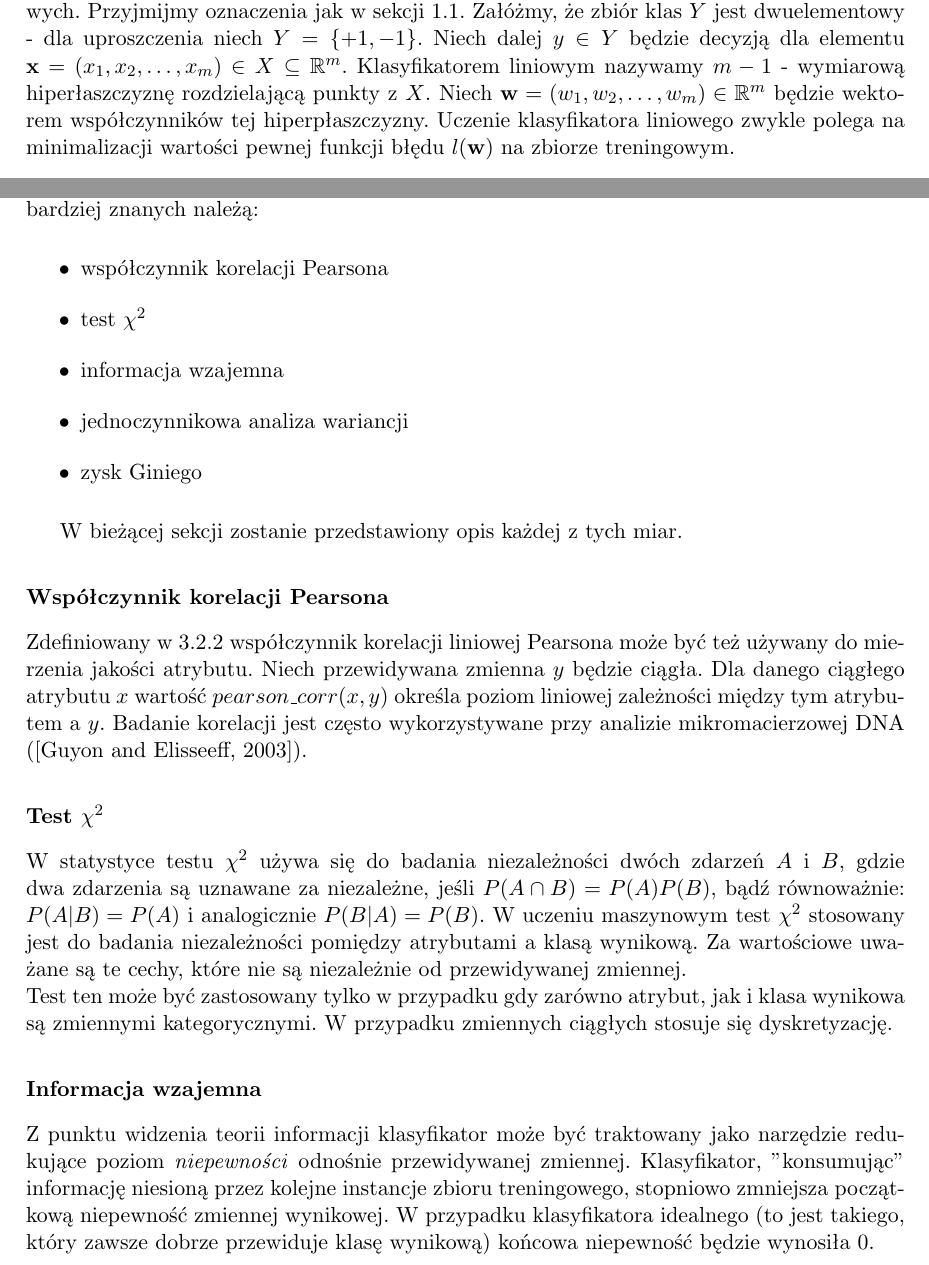
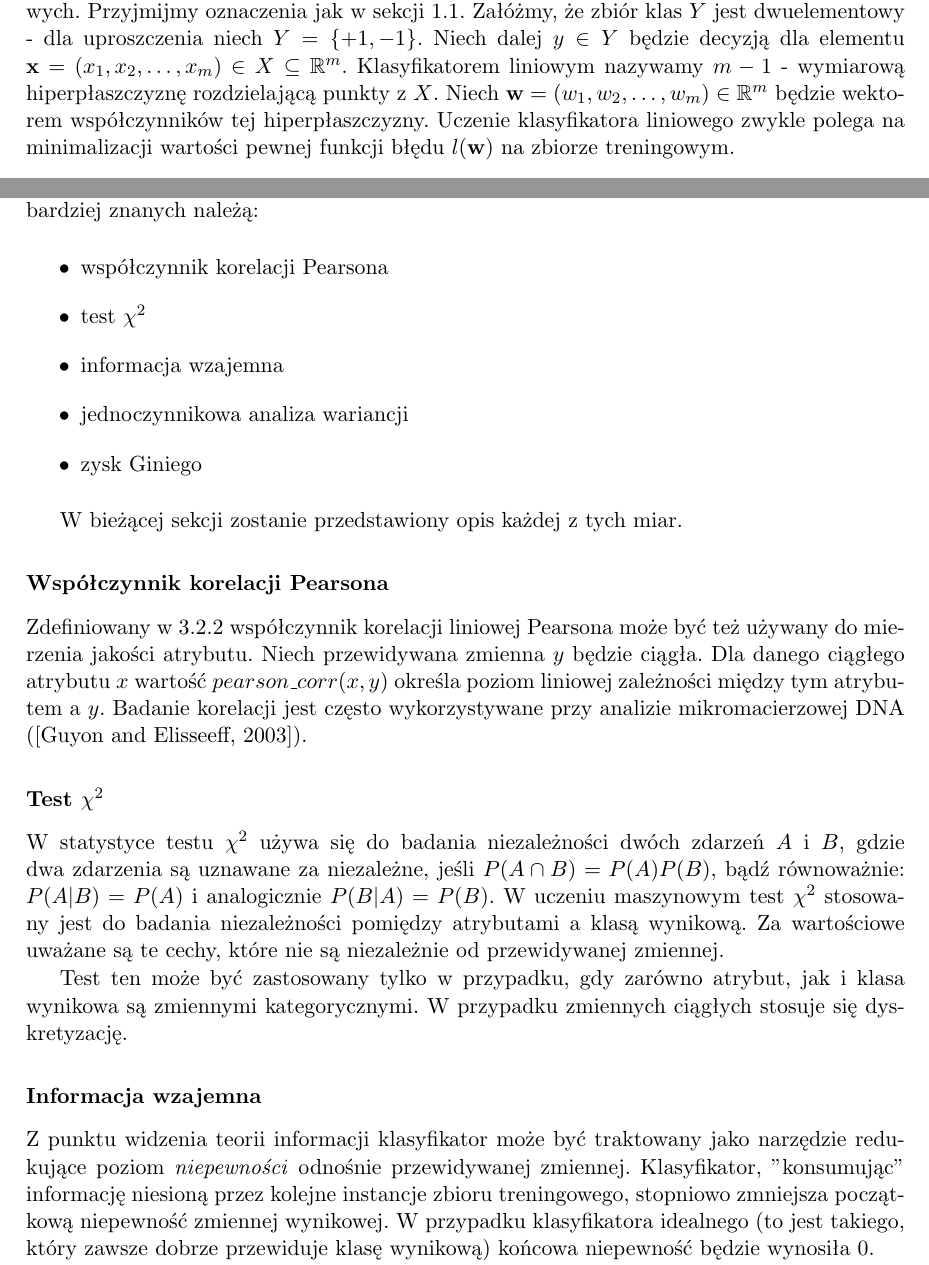
Before and after one commit to GSzpak/concept-drift, a LaTeX thesis (thesis/pracamgr.tex): two parts of pages 17 and 33 of 61, joined at a grey line, cut so that both start at the same text. Compiled offline with pdfLaTeX; the source files are stored in an older character set and shown here as Unicode.

Commit message:
Further minor fixes

```diff
--- a/thesis/pracamgr.tex
+++ b/thesis/pracamgr.tex
@@ -290,7 +290,7 @@
 
 \subsection{Klasyfikator liniowy} \label{ss:linear}
 
-Regresja logistyczna i maszyna wektorów wspierających należą do grupy klasyfikatorów liniowych. Przyjmijmy oznaczenia jak w sekcji \ref{s:superv}. Załóżmy, że zbiór klas $Y$ jest dwuelementowy - dla uproszczenia niech $Y = \{+1, -1 \}$. Niech dalej $y \in Y$ będzie decyzją dla elementu $\textbf{x} = (x_1, x_2, \dots, x_m) \in X \subseteq \mathbb{R}^m$. Klasyfikatorem liniowym nazywamy $m - 1$ - wymiarową hiperłaszczyznę rozdzielającą punkty z $X$. Niech $\textbf{w} = (w_1, w_2, \dots, w_m) \in \mathbb{R}^m$ będzie wektorem współczynników tej hiperpłaszczyzny. Uczenie klasyfikatora liniowego zwykle polega na minimalizacji wartości pewnej funkcji błędu $l(\textbf{w})$ na zbiorze treningowym.
+Regresja logistyczna i maszyna wektorów wspierających należą do grupy klasyfikatorów liniowych. Przyjmijmy oznaczenia jak w sekcji \ref{s:superv}. Załóżmy, że zbiór klas $Y$ jest dwuelementowy - dla uproszczenia niech $Y = \{+1, -1 \}$. Niech dalej $y \in Y$ będzie decyzją dla elementu $\textbf{x} = (x_1, x_2, \dots, x_m) \in X \subseteq \mathbb{R}^m$. Klasyfikatorem liniowym nazywamy $m - 1$ - wymiarową hiperpłaszczyznę rozdzielającą punkty z $X$. Niech $\textbf{w} = (w_1, w_2, \dots, w_m) \in \mathbb{R}^m$ będzie wektorem współczynników tej hiperpłaszczyzny. Uczenie klasyfikatora liniowego zwykle polega na minimalizacji wartości pewnej funkcji błędu $l(\textbf{w})$ na zbiorze treningowym.
 
 \subsubsection{Klasyfikacja oparta na regresji logistycznej (\textit{logit})}
 
@@ -808,8 +809,9 @@
 
 \subsubsection{Test $\chi^2$}
 
-W statystyce testu $\chi^2$ używa się do badania niezależności dwóch zdarzeń $A$ i $B$, gdzie dwa zdarzenia są uznawane za niezależne, jeśli $P(A \cap B) = P(A)P(B)$, bądź równoważnie: $P(A | B) = P(A)$ i analogicznie $P(B | A) = P(B)$. W uczeniu maszynowym test $\chi^2$ stosowany jest do badania niezależności pomiędzy atrybutami a klasą wynikową. Za wartościowe uważane są te cechy, które nie są niezależnie od przewidywanej zmiennej. \\
-Test ten może być zastosowany tylko w przypadku gdy zarówno atrybut, jak i klasa wynikowa są zmiennymi kategorycznymi. W przypadku zmiennych ciągłych stosuje się dyskretyzację.
+W statystyce testu $\chi^2$ używa się do badania niezależności dwóch zdarzeń $A$ i $B$, gdzie dwa zdarzenia są uznawane za niezależne, jeśli $P(A \cap B) = P(A)P(B)$, bądź równoważnie: $P(A | B) = P(A)$ i analogicznie $P(B | A) = P(B)$. W uczeniu maszynowym test $\chi^2$ stosowany jest do badania niezależności pomiędzy atrybutami a klasą wynikową. Za wartościowe uważane są te cechy, które nie są niezależnie od przewidywanej zmiennej.
+
+Test ten może być zastosowany tylko w przypadku, gdy zarówno atrybut, jak i klasa wynikowa są zmiennymi kategorycznymi. W przypadku zmiennych ciągłych stosuje się dyskretyzację.
 
 \subsubsection{Informacja wzajemna}
 
```
Also changed, not shown: thesis/pracamgr.pdf, thesis/pracamgr.tex (8 more changed lines), 2 other files.
